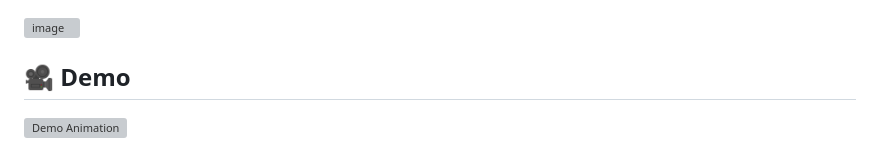
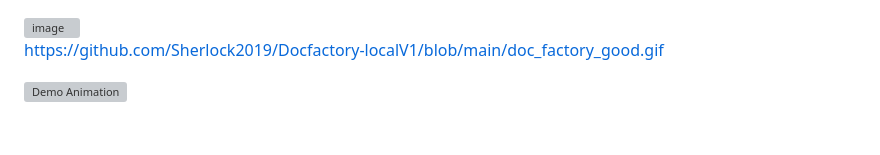
Before and after one commit to Sherlock2019/Docfactory-localV1, a Markdown page: README.md, the part around the change. GitHub-like rendering; grey boxes are pictures that could not be loaded.

```diff
--- a/README.md
+++ b/README.md
@@ -1,7 +1,7 @@
 
 <img width="201" alt="image" src="https://github.com/user-attachments/assets/1882bbe9-942b-4c0c-8904-6d2768b36dcb" />
 
-## 🎥 Demo
+https://github.com/Sherlock2019/Docfactory-localV1/blob/main/doc_factory_good.gif
 
 ![Demo Animation](doc_factory_good.gif)
 
```
